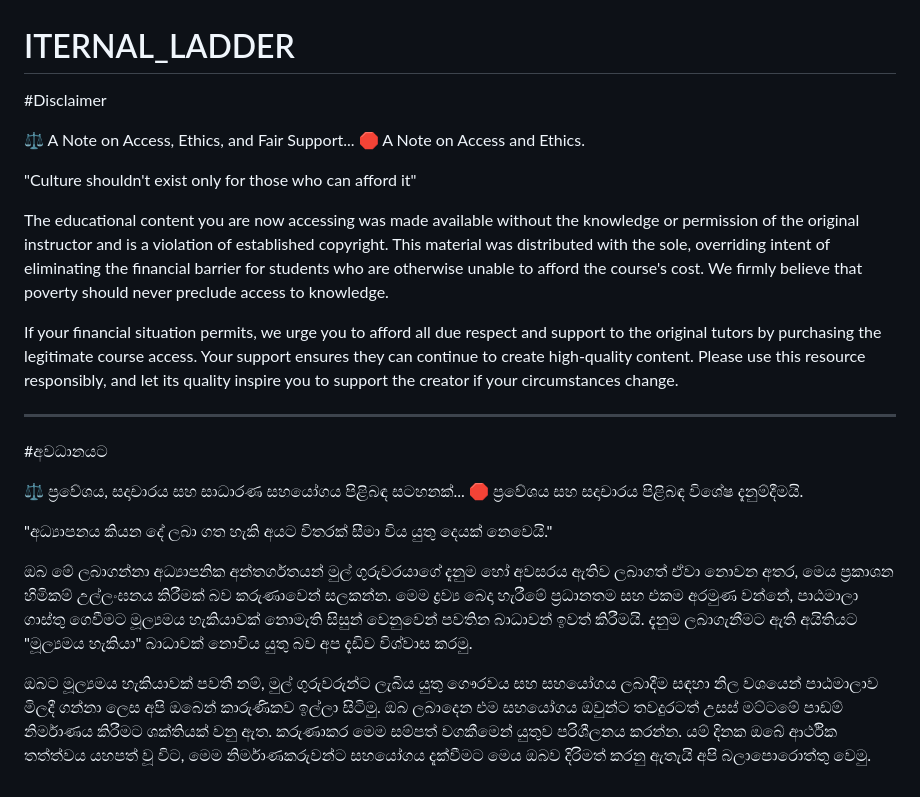
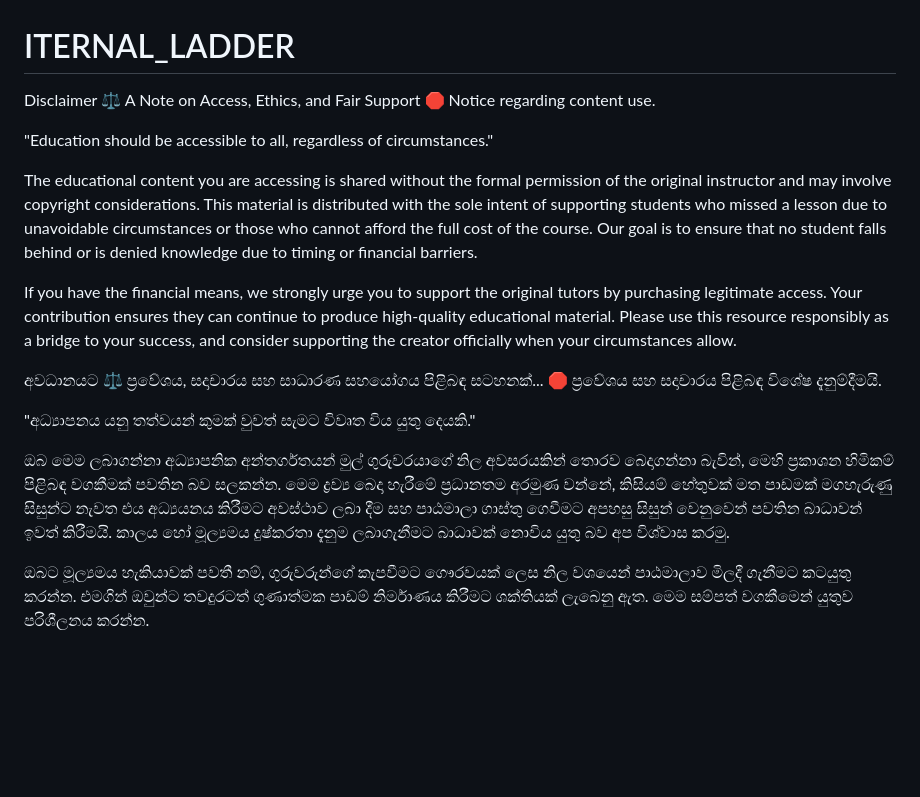
Before and after one commit to thunderdagger/ITERNAL_LADDER, a Markdown page: README.md, the part around the change. Drawn GitHub-style; blank space fills up the shorter version.

```diff
--- a/README.md
+++ b/README.md
@@ -1,25 +1,21 @@
 # ITERNAL_LADDER
 
-#Disclaimer
+Disclaimer
+⚖️ A Note on Access, Ethics, and Fair Support
+🛑 Notice regarding content use.
 
-⚖️ A Note on Access, Ethics, and Fair Support...
-🛑 A Note on Access and Ethics.
+"Education should be accessible to all, regardless of circumstances."
 
-"Culture shouldn't exist only for those who can afford it"
+The educational content you are accessing is shared without the formal permission of the original instructor and may involve copyright considerations. This material is distributed with the sole intent of supporting students who missed a lesson due to unavoidable circumstances or those who cannot afford the full cost of the course. Our goal is to ensure that no student falls behind or is denied knowledge due to timing or financial barriers.
 
-The educational content you are now accessing was made available without the knowledge or permission of the original instructor and is a violation of established copyright. This material was distributed with the sole, overriding intent of eliminating the financial barrier for students who are otherwise unable to afford the course's cost. We firmly believe that poverty should never preclude access to knowledge.
+If you have the financial means, we strongly urge you to support the original tutors by purchasing legitimate access. Your contribution ensures they can continue to produce high-quality educational material. Please use this resource responsibly as a bridge to your success, and consider supporting the creator officially when your circumstances allow.
 
-If your financial situation permits, we urge you to afford all due respect and support to the original tutors by purchasing the legitimate course access. Your support ensures they can continue to create high-quality content. Please use this resource responsibly, and let its quality inspire you to support the creator if your circumstances change.
-
---------------------------------------------------
-
-#අවධානයට
-
+අවධානයට
 ⚖️ ප්‍රවේශය, සදාචාරය සහ සාධාරණ සහයෝගය පිළිබඳ සටහනක්...
 🛑 ප්‍රවේශය සහ සදාචාරය පිළිබඳ විශේෂ දැනුම්දීමයි.
 
-"අධ්‍යාපනය කියන දේ ලබා ගත හැකි අයට විතරක් සීමා විය යුතු දෙයක් නෙවෙයි."
+"අධ්‍යාපනය යනු තත්වයන් කුමක් වුවත් සැමට විවෘත විය යුතු දෙයකි."
 
-ඔබ මේ ලබාගන්නා අධ්‍යාපනික අන්තර්ගතයන් මුල් ගුරුවරයාගේ දැනුම හෝ අවසරය ඇතිව ලබාගත් ඒවා නොවන අතර, මෙය ප්‍රකාශන හිමිකම් උල්ලංඝනය කිරීමක් බව කරුණාවෙන් සලකන්න. මෙම ද්‍රව්‍ය බෙදා හැරීමේ ප්‍රධානතම සහ එකම අරමුණ වන්නේ, පාඨමාලා ගාස්තු ගෙවීමට මූල්‍යමය හැකියාවක් නොමැති සිසුන් වෙනුවෙන් පවතින බාධාවන් ඉවත් කිරීමයි. දැනුම ලබාගැනීමට ඇති අයිතියට "මූල්‍යමය හැකියා" බාධාවක් නොවිය යුතු බව අප දැඩිව විශ්වාස කරමු.
+ඔබ මෙම ලබාගන්නා අධ්‍යාපනික අන්තර්ගතයන් මුල් ගුරුවරයාගේ නිල අවසරයකින් තොරව බෙදාගන්නා බැවින්, මෙහි ප්‍රකාශන හිමිකම් පිළිබඳ වගකීමක් පවතින බව සලකන්න. මෙම ද්‍රව්‍ය බෙදා හැරීමේ ප්‍රධානතම අරමුණ වන්නේ, කිසියම් හේතුවක් මත පාඩමක් මගහැරුණු සිසුන්ට නැවත එය අධ්‍යයනය කිරීමට අවස්ථාව ලබා දීම සහ පාඨමාලා ගාස්තු ගෙවීමට අපහසු සිසුන් වෙනුවෙන් පවතින බාධාවන් ඉවත් කිරීමයි. කාලය හෝ මූල්‍යමය දුෂ්කරතා දැනුම ලබාගැනීමට බාධාවක් නොවිය යුතු බව අප විශ්වාස කරමු.
 
-ඔබට මූල්‍යමය හැකියාවක් පවතී නම්, මුල් ගුරුවරුන්ට ලැබිය යුතු ගෞරවය සහ සහයෝගය ලබාදීම සඳහා නිල වශයෙන් පාඨමාලාව මිලදී ගන්නා ලෙස අපි ඔබෙන් කාරුණිකව ඉල්ලා සිටිමු. ඔබ ලබාදෙන එම සහයෝගය ඔවුන්ට තවදුරටත් උසස් මට්ටමේ පාඩම් නිර්මාණය කිරීමට ශක්තියක් වනු ඇත. කරුණාකර මෙම සම්පත් වගකීමෙන් යුතුව පරිශීලනය කරන්න. යම් දිනක ඔබේ ආර්ථික තත්ත්වය යහපත් වූ විට, මෙම නිර්මාණකරුවන්ට සහයෝගය දැක්වීමට මෙය ඔබව දිරිමත් කරනු ඇතැයි අපි බලාපොරොත්තු වෙමු.
+ඔබට මූල්‍යමය හැකියාවක් පවතී නම්, ගුරුවරුන්ගේ කැපවීමට ගෞරවයක් ලෙස නිල වශයෙන් පාඨමාලාව මිලදී ගැනීමට කටයුතු කරන්න. එමගින් ඔවුන්ට තවදුරටත් ගුණාත්මක පාඩම් නිර්මාණය කිරීමට ශක්තියක් ලැබෙනු ඇත. මෙම සම්පත් වගකීමෙන් යුතුව පරිශීලනය කරන්න.
```
